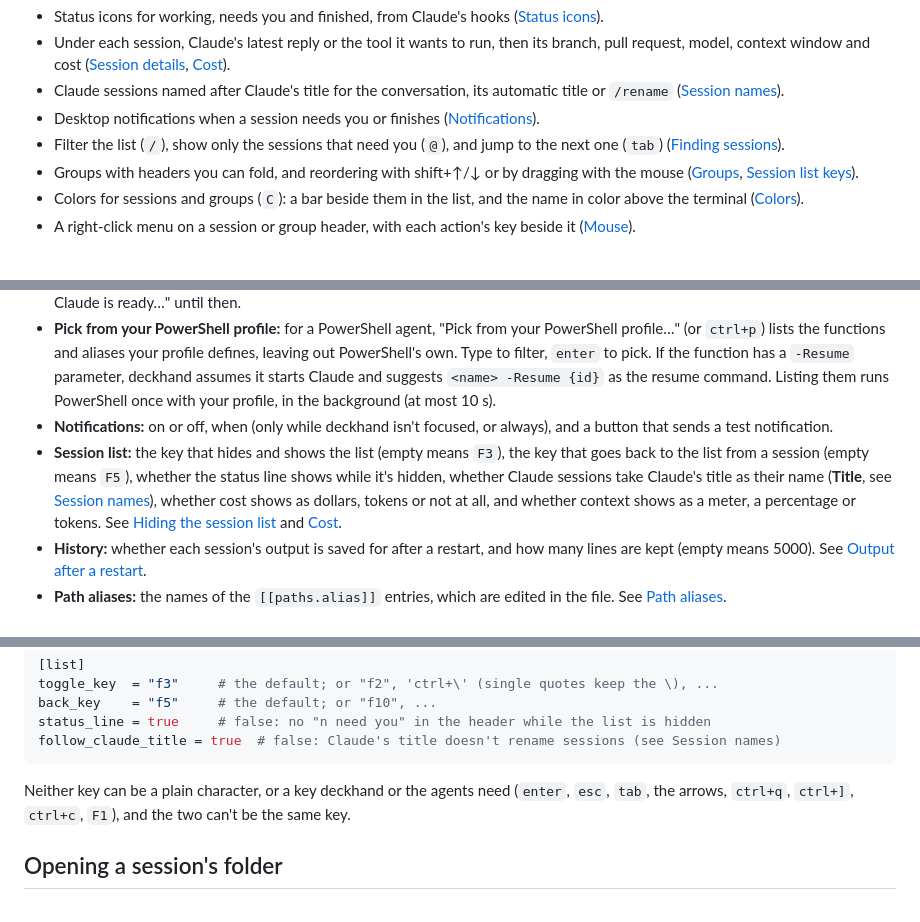
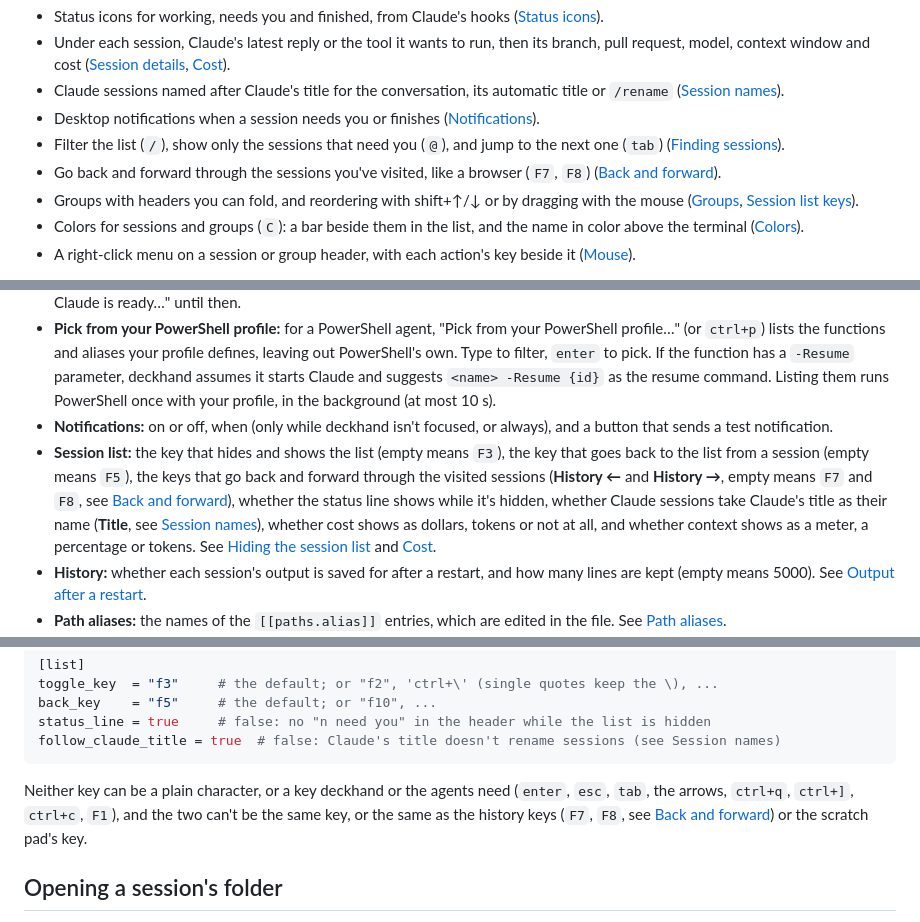
Before and after one commit to sayedihashimi/deckhand, a Markdown page: README.md, 3 parts joined by grey strips. Drawn GitHub-style.

````diff
--- a/README.md
+++ b/README.md
@@ -26,6 +26,7 @@ It runs your normal Windows `claude.exe` (and `codex`, `gemini`, `pwsh`, `cmd`)
 - Claude sessions named after Claude's title for the conversation, its automatic title or `/rename` ([Session names](#session-names)).
 - Desktop notifications when a session needs you or finishes ([Notifications](#notifications)).
 - Filter the list (`/`), show only the sessions that need you (`@`), and jump to the next one (`tab`) ([Finding sessions](#finding-sessions)).
+- Go back and forward through the sessions you've visited, like a browser (`F7`, `F8`) ([Back and forward](#back-and-forward)).
 - Groups with headers you can fold, and reordering with shift+↑/↓ or by dragging with the mouse ([Groups](#groups), [Session list keys](#session-list)).
 - Colors for sessions and groups (`C`): a bar beside them in the list, and the name in color above the terminal ([Colors](#colors)).
 - A right-click menu on a session or group header, with each action's key beside it ([Mouse](#mouse)).
@@ -332,7 +356,7 @@ Press `c` in the session list to set deckhand up without editing `config.toml`.
 - **Testing an agent:** `t` on an agent, or the form's `[Test]` button, starts the agent as it's edited (saved or not) in a temporary session, `test · <name>`, in the selected session's folder (or the current folder when none is selected). The session appears in the list and is selected, and the config screen stays open with a status line at the top: `starting…` then `running` for a program or shell. For a Claude agent it shows `waiting for Claude's SessionStart hook…`, then `✓ hooks work (SessionStart received)`. If no hook arrives within about 30 s it shows `✗ no hook events yet`, with a hint: a PowerShell agent must call `claude`, not `claude.exe`, so the shim applies, and a program agent must pass deckhand's arguments on. If the agent exits, it shows the exit code and the last lines of output. A test is a real start (for Claude, a real, empty conversation), but nothing is sent to it. When you're done, `ctrl+t` (or `t` on an agent) asks whether to keep it as a normal session, named after its folder (`k`), or discard it (`x`). `esc` leaves the test running. Leaving the config screen during a test asks the same question. A Claude test isn't ended while Claude is still starting: a discard waits until Claude is ready, or until the 30 s timeout, and shows "stopping when Claude is ready…" until then.
 - **Pick from your PowerShell profile:** for a PowerShell agent, "Pick from your PowerShell profile…" (or `ctrl+p`) lists the functions and aliases your profile defines, leaving out PowerShell's own. Type to filter, `enter` to pick. If the function has a `-Resume` parameter, deckhand assumes it starts Claude and suggests `<name> -Resume {id}` as the resume command. Listing them runs PowerShell once with your profile, in the background (at most 10 s).
 - **Notifications:** on or off, when (only while deckhand isn't focused, or always), and a button that sends a test notification.
-- **Session list:** the key that hides and shows the list (empty means `F3`), the key that goes back to the list from a session (empty means `F5`), whether the status line shows while it's hidden, whether Claude sessions take Claude's title as their name (**Title**, see [Session names](#session-names)), whether cost shows as dollars, tokens or not at all, and whether context shows as a meter, a percentage or tokens. See [Hiding the session list](#hiding-the-session-list) and [Cost](#cost).
+- **Session list:** the key that hides and shows the list (empty means `F3`), the key that goes back to the list from a session (empty means `F5`), the keys that go back and forward through the visited sessions (**History ←** and **History →**, empty means `F7` and `F8`, see [Back and forward](#back-and-forward)), whether the status line shows while it's hidden, whether Claude sessions take Claude's title as their name (**Title**, see [Session names](#session-names)), whether cost shows as dollars, tokens or not at all, and whether context shows as a meter, a percentage or tokens. See [Hiding the session list](#hiding-the-session-list) and [Cost](#cost).
 - **History:** whether each session's output is saved for after a restart, and how many lines are kept (empty means 5000). See [Output after a restart](#output-after-a-restart).
 - **Path aliases:** the names of the `[[paths.alias]]` entries, which are edited in the file. See [Path aliases](#path-aliases).
 - **Open:** the editor and terminal commands, with presets (VS Code, Rider, IntelliJ IDEA, VS Code Insiders; Windows Terminal in a new tab or a new window), and what `o` and `t` do for a session with more than one folder (Folders: `ask`, `all` or `first`). "Try it" runs the command as typed on the selected session's folder.
@@ -548,7 +572,7 @@ status_line = true     # false: no "n need you" in the header while the list is
 follow_claude_title = true  # false: Claude's title doesn't rename sessions (see Session names)
 ```
 
-Neither key can be a plain character, or a key deckhand or the agents need (`enter`, `esc`, `tab`, the arrows, `ctrl+q`, `ctrl+]`, `ctrl+c`, `F1`), and the two can't be the same key.
+Neither key can be a plain character, or a key deckhand or the agents need (`enter`, `esc`, `tab`, the arrows, `ctrl+q`, `ctrl+]`, `ctrl+c`, `F1`), and the two can't be the same key, or the same as the history keys (`F7`, `F8`, see [Back and forward](#back-and-forward)) or the scratch pad's key.
 
 ## Opening a session's folder
 
````
Also changed, not shown: other parts of README.md (+25 -2 lines), docs/img/config.png, docs/img/help.png, 14 other files.
